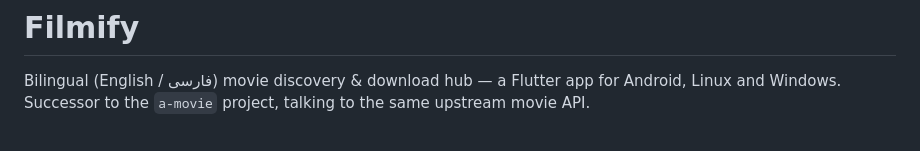
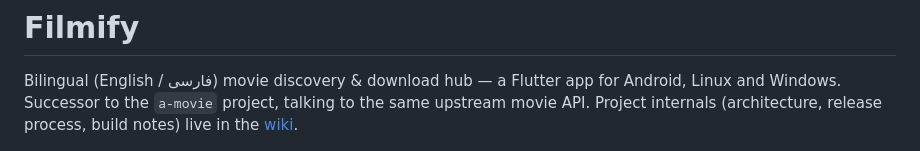
Before and after one commit to mst-ghi/filmify, a Markdown page: README.md, the part around the change. Rendered like a GitHub page.

Commit message:
README: link to project wiki

```diff
--- a/README.md
+++ b/README.md
@@ -2,7 +2,8 @@
 
 Bilingual (English / فارسی) movie discovery & download hub — a Flutter app for
 Android, Linux and Windows. Successor to the `a-movie` project, talking to the
-same upstream movie API.
+same upstream movie API. Project internals (architecture, release process,
+build notes) live in the [wiki](https://github.com/mst-ghi/filmify/wiki).
 
 <p align="center">
   <img src="docs/screenshots/screenshot-1.jpg" width="49%" alt="Filmify screenshot 1">
```
